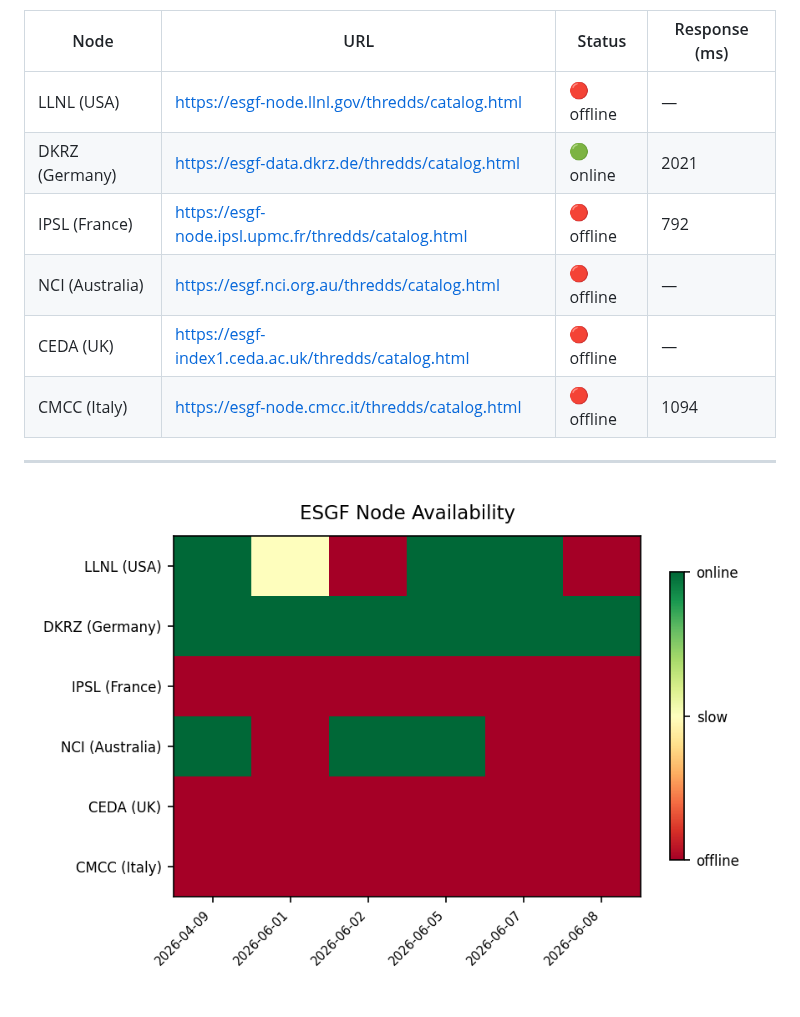
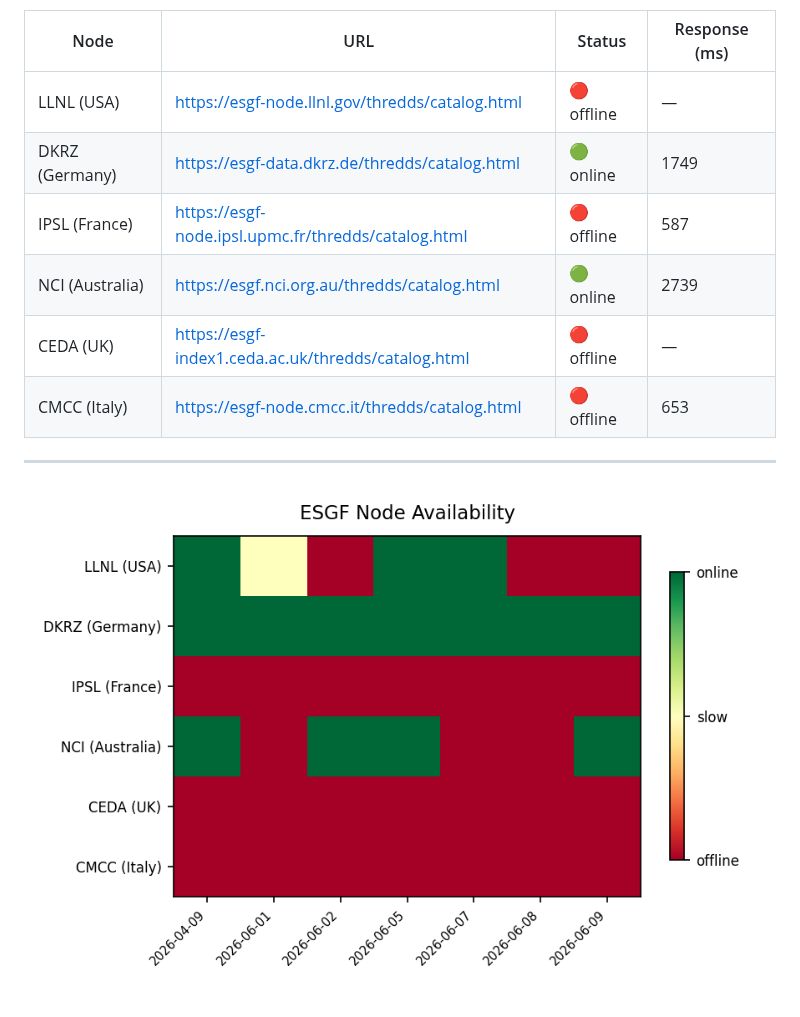
Before and after one commit to rushmarshall/CMIP6-Downloader, a Markdown page: docs/esgf-status.md, the part around one of its changes. Drawn GitHub-style; pictures changed too: docs/esgf-availability.png.

Commit message:
daily: update CMIP6 ESGF node availability status

```diff
--- a/docs/esgf-status.md
+++ b/docs/esgf-status.md
@@ -5,11 +5,11 @@ _Last checked: 2026-06-08 UTC_
 | Node | URL | Status | Response (ms) |
 |------|-----|--------|---------------|
 | LLNL (USA) | https://esgf-node.llnl.gov/thredds/catalog.html | 🔴 offline | — |
-| DKRZ (Germany) | https://esgf-data.dkrz.de/thredds/catalog.html | 🟢 online | 2021 |
-| IPSL (France) | https://esgf-node.ipsl.upmc.fr/thredds/catalog.html | 🔴 offline | 792 |
-| NCI (Australia) | https://esgf.nci.org.au/thredds/catalog.html | 🔴 offline | — |
+| DKRZ (Germany) | https://esgf-data.dkrz.de/thredds/catalog.html | 🟢 online | 1749 |
+| IPSL (France) | https://esgf-node.ipsl.upmc.fr/thredds/catalog.html | 🔴 offline | 587 |
+| NCI (Australia) | https://esgf.nci.org.au/thredds/catalog.html | 🟢 online | 2739 |
 | CEDA (UK) | https://esgf-index1.ceda.ac.uk/thredds/catalog.html | 🔴 offline | — |
-| CMCC (Italy) | https://esgf-node.cmcc.it/thredds/catalog.html | 🔴 offline | 1094 |
+| CMCC (Italy) | https://esgf-node.cmcc.it/thredds/catalog.html | 🔴 offline | 653 |
 
 ---
 
```
Also changed, not shown: other parts of docs/esgf-status.md (+1 -1 lines), 1 other file.
